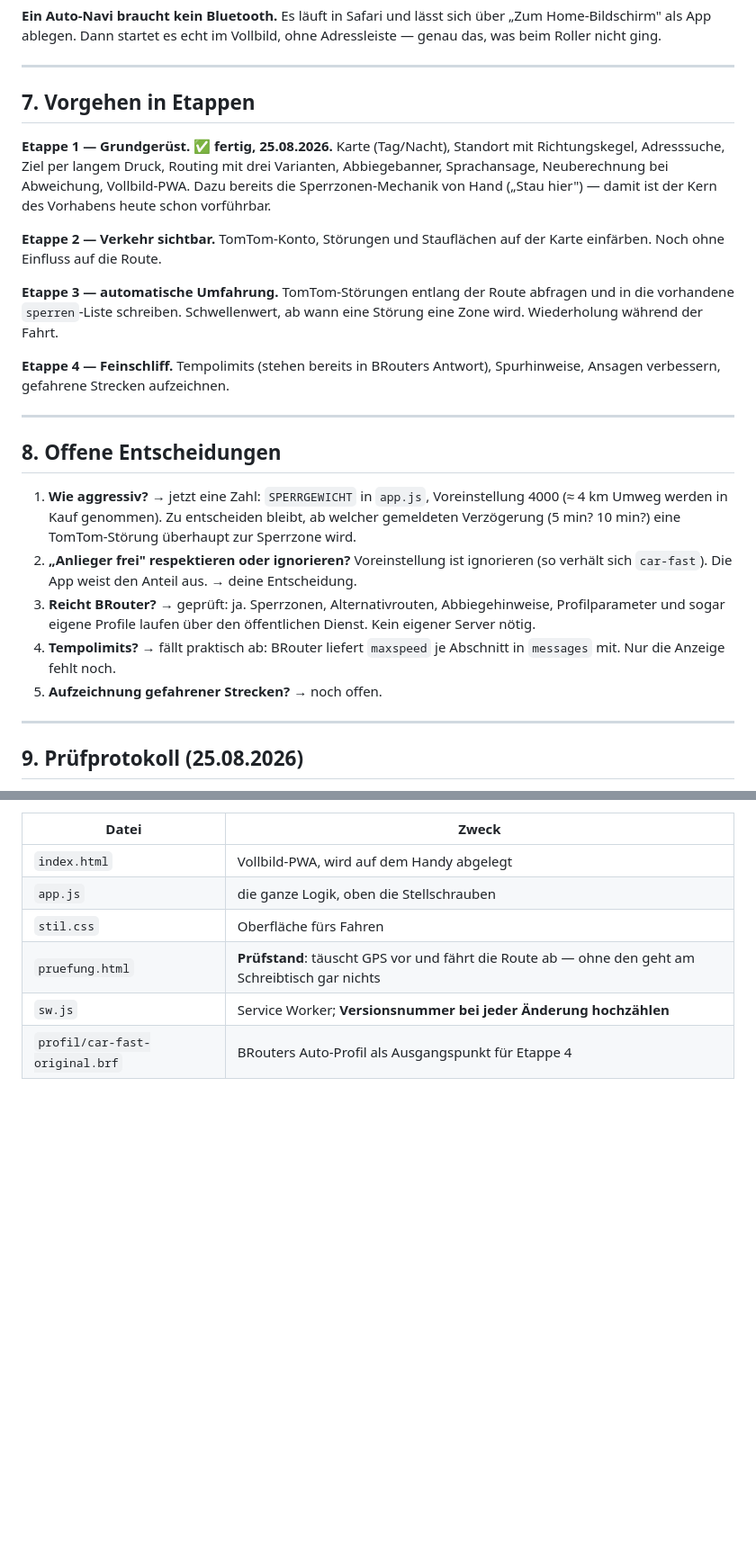
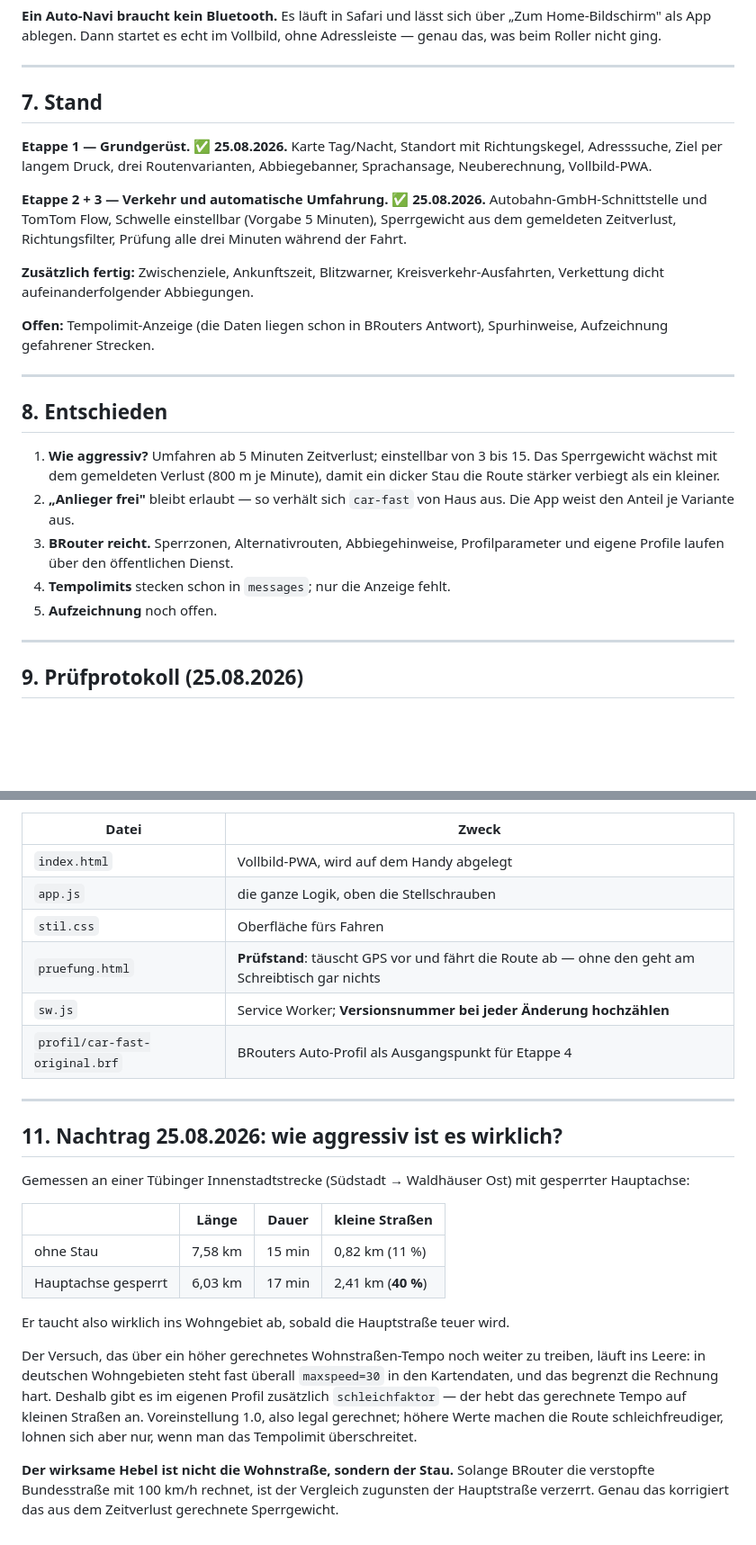
Before and after one commit to tilian86/umfahrungsnavi, a Markdown page: STRATEGIE.md, 2 parts joined by grey strips. Shown at 90% size. GitHub-like rendering; blank space fills up the shorter version.

Commit message:
Strategiepapier auf den Stand nach Etappe 2/3 gebracht

```diff
--- a/STRATEGIE.md
+++ b/STRATEGIE.md
@@ -157,41 +158,36 @@ ohne Adressleiste — genau das, was beim Roller nicht ging.
 
 ---
 
-## 7. Vorgehen in Etappen
+## 7. Stand
 
-**Etappe 1 — Grundgerüst. ✅ fertig, 25.08.2026.**
-Karte (Tag/Nacht), Standort mit Richtungskegel, Adresssuche, Ziel per langem
-Druck, Routing mit drei Varianten, Abbiegebanner, Sprachansage, Neuberechnung
-bei Abweichung, Vollbild-PWA. Dazu bereits die Sperrzonen-Mechanik von Hand
-(„Stau hier") — damit ist der Kern des Vorhabens heute schon vorführbar.
+**Etappe 1 — Grundgerüst. ✅ 25.08.2026.** Karte Tag/Nacht, Standort mit
+Richtungskegel, Adresssuche, Ziel per langem Druck, drei Routenvarianten,
+Abbiegebanner, Sprachansage, Neuberechnung, Vollbild-PWA.
 
-**Etappe 2 — Verkehr sichtbar.** TomTom-Konto, Störungen und Stauflächen auf
-der Karte einfärben. Noch ohne Einfluss auf die Route.
+**Etappe 2 + 3 — Verkehr und automatische Umfahrung. ✅ 25.08.2026.**
+Autobahn-GmbH-Schnittstelle und TomTom Flow, Schwelle einstellbar (Vorgabe
+5 Minuten), Sperrgewicht aus dem gemeldeten Zeitverlust, Richtungsfilter,
+Prüfung alle drei Minuten während der Fahrt.
 
-**Etappe 3 — automatische Umfahrung.** TomTom-Störungen entlang der Route
-abfragen und in die vorhandene `sperren`-Liste schreiben. Schwellenwert, ab
-wann eine Störung eine Zone wird. Wiederholung während der Fahrt.
+**Zusätzlich fertig:** Zwischenziele, Ankunftszeit, Blitzwarner,
+Kreisverkehr-Ausfahrten, Verkettung dicht aufeinanderfolgender Abbiegungen.
 
-**Etappe 4 — Feinschliff.** Tempolimits (stehen bereits in BRouters Antwort),
-Spurhinweise, Ansagen verbessern, gefahrene Strecken aufzeichnen.
+**Offen:** Tempolimit-Anzeige (die Daten liegen schon in BRouters Antwort),
+Spurhinweise, Aufzeichnung gefahrener Strecken.
 
 ---
 
-## 8. Offene Entscheidungen
+## 8. Entschieden
 
-1. **Wie aggressiv?** → jetzt eine Zahl: `SPERRGEWICHT` in `app.js`,
-   Voreinstellung 4000 (≈ 4 km Umweg werden in Kauf genommen).
-   Zu entscheiden bleibt, ab welcher gemeldeten Verzögerung (5 min? 10 min?)
-   eine TomTom-Störung überhaupt zur Sperrzone wird.
-2. **„Anlieger frei" respektieren oder ignorieren?** Voreinstellung ist
-   ignorieren (so verhält sich `car-fast`). Die App weist den Anteil aus.
-   → deine Entscheidung.
-3. **Reicht BRouter?** → geprüft: ja. Sperrzonen, Alternativrouten,
-   Abbiegehinweise, Profilparameter und sogar eigene Profile laufen über den
-   öffentlichen Dienst. Kein eigener Server nötig.
-4. **Tempolimits?** → fällt praktisch ab: BRouter liefert `maxspeed` je
-   Abschnitt in `messages` mit. Nur die Anzeige fehlt noch.
-5. **Aufzeichnung gefahrener Strecken?** → noch offen.
+1. **Wie aggressiv?** Umfahren ab 5 Minuten Zeitverlust; einstellbar von 3 bis
+   15. Das Sperrgewicht wächst mit dem gemeldeten Verlust (800 m je Minute),
+   damit ein dicker Stau die Route stärker verbiegt als ein kleiner.
+2. **„Anlieger frei"** bleibt erlaubt — so verhält sich `car-fast` von Haus
+   aus. Die App weist den Anteil je Variante aus.
+3. **BRouter reicht.** Sperrzonen, Alternativrouten, Abbiegehinweise,
+   Profilparameter und eigene Profile laufen über den öffentlichen Dienst.
+4. **Tempolimits** stecken schon in `messages`; nur die Anzeige fehlt.
+5. **Aufzeichnung** noch offen.
 
 ---
 
@@ -229,3 +225,30 @@ Alles gegen `https://brouter.de` gemessen, Strecke Tübingen (9.0576, 48.5216)
 | `pruefung.html` | **Prüfstand**: täuscht GPS vor und fährt die Route ab — ohne den geht am Schreibtisch gar nichts |
 | `sw.js` | Service Worker; **Versionsnummer bei jeder Änderung hochzählen** |
 | `profil/car-fast-original.brf` | BRouters Auto-Profil als Ausgangspunkt für Etappe 4 |
+
+---
+
+## 11. Nachtrag 25.08.2026: wie aggressiv ist es wirklich?
+
+Gemessen an einer Tübinger Innenstadtstrecke (Südstadt → Waldhäuser Ost) mit
+gesperrter Hauptachse:
+
+| | Länge | Dauer | kleine Straßen |
+|---|---|---|---|
+| ohne Stau | 7,58 km | 15 min | 0,82 km (11 %) |
+| Hauptachse gesperrt | 6,03 km | 17 min | 2,41 km (**40 %**) |
+
+Er taucht also wirklich ins Wohngebiet ab, sobald die Hauptstraße teuer wird.
+
+Der Versuch, das über ein höher gerechnetes Wohnstraßen-Tempo noch weiter zu
+treiben, läuft ins Leere: in deutschen Wohngebieten steht fast überall
+`maxspeed=30` in den Kartendaten, und das begrenzt die Rechnung hart. Deshalb
+gibt es im eigenen Profil zusätzlich `schleichfaktor` — der hebt das gerechnete
+Tempo auf kleinen Straßen an. Voreinstellung 1.0, also legal gerechnet; höhere
+Werte machen die Route schleichfreudiger, lohnen sich aber nur, wenn man das
+Tempolimit überschreitet.
+
+**Der wirksame Hebel ist nicht die Wohnstraße, sondern der Stau.** Solange
+BRouter die verstopfte Bundesstraße mit 100 km/h rechnet, ist der Vergleich
+zugunsten der Hauptstraße verzerrt. Genau das korrigiert das aus dem
+Zeitverlust gerechnete Sperrgewicht.
```
Also changed, not shown: other parts of STRATEGIE.md (+2 -1 lines).
